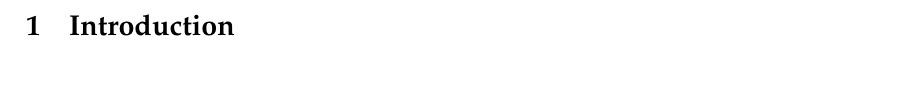
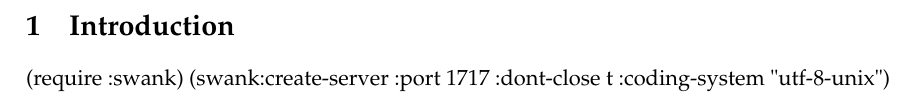
Before and after one commit to mdsmus/villa-lobos, a LaTeX document (doc/spec.tex): part of page 2 of 2, cut so that both start at the same text, the shorter picture padded with empty space. Compiled offline with pdfLaTeX.

Commit message:
basic files

```diff
--- a/doc/spec.tex
+++ b/doc/spec.tex
@@ -13,6 +13,9 @@
 \section{Introduction}
 \label{sec:introduction}
 
+(require :swank)
+(swank:create-server :port 1717 :dont-close t :coding-system "utf-8-unix")
+
 
 \end{document}
 
```
Also changed, not shown: Makefile (added), 5 other files.
